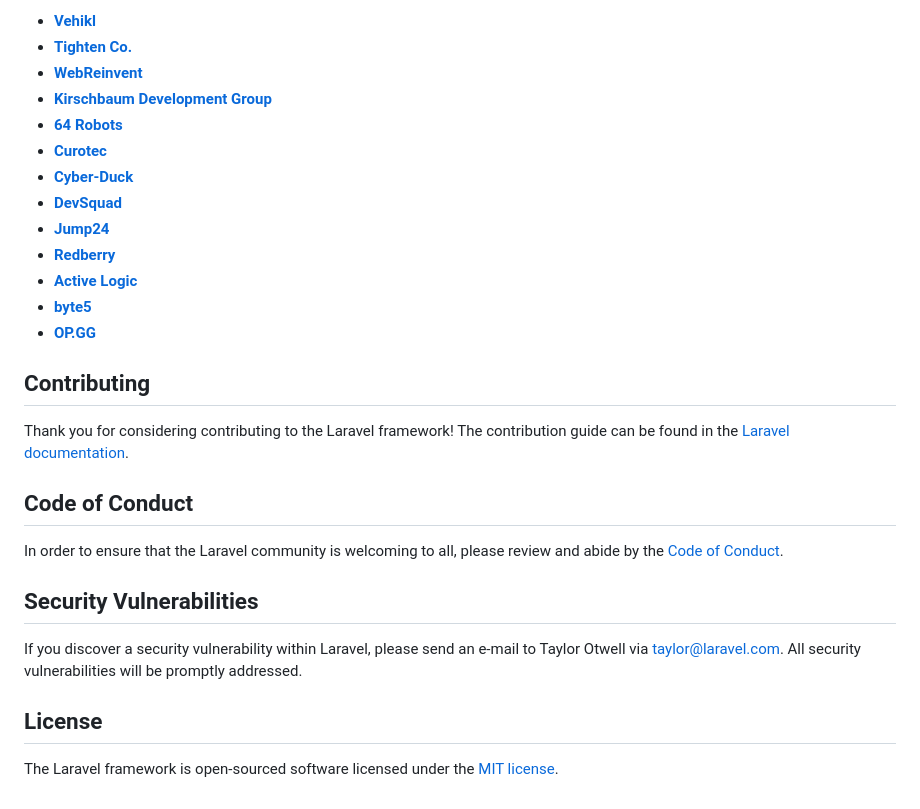
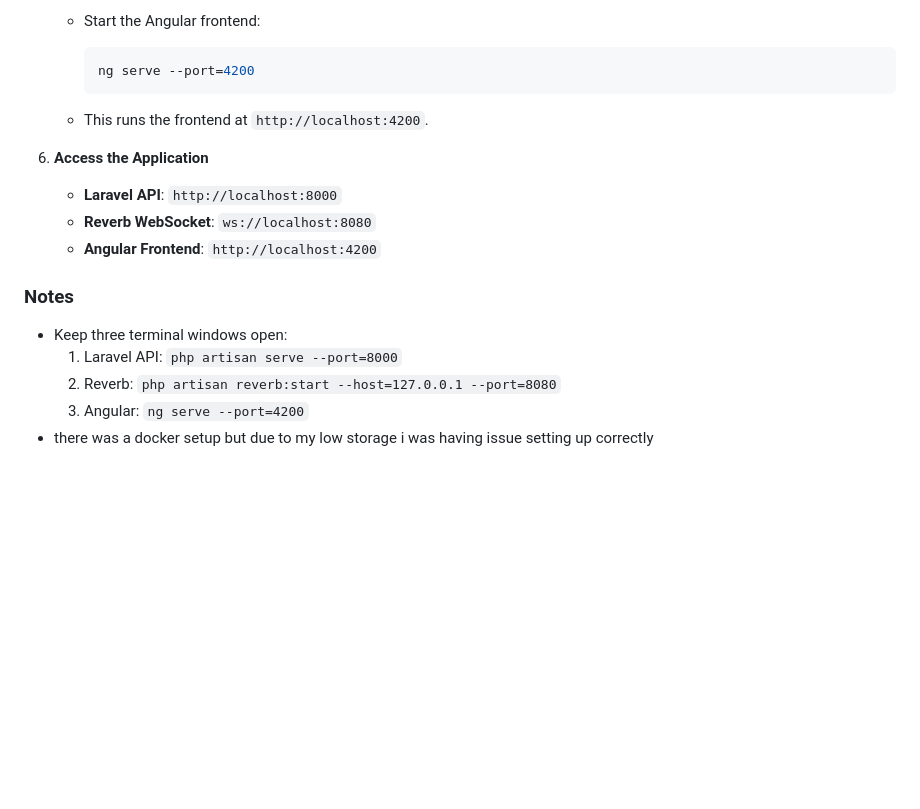
Before and after one commit to darkenSmith/chatmessageApp, a Markdown page: README.md, the part around one of its changes. Rendered like a GitHub page; blank space fills up the shorter version.

Commit message:
docker set up ( but cant use at the moment)

````diff
--- a/README.md
+++ b/README.md
@@ -37,30 +75,18 @@ We would like to extend our thanks to the following sponsors for funding Laravel
 
-- **[Vehikl](https://vehikl.com/)**
-- **[Tighten Co.](https://tighten.co)**
-- **[WebReinvent](https://webreinvent.com/)**
-- **[Kirschbaum Development Group](https://kirschbaumdevelopment.com)**
-- **[64 Robots](https://64robots.com)**
-- **[Curotec](https://www.curotec.com/services/technologies/laravel/)**
-- **[Cyber-Duck](https://cyber-duck.co.uk)**
-- **[DevSquad](https://devsquad.com/hire-laravel-developers)**
-- **[Jump24](https://jump24.co.uk)**
-- **[Redberry](https://redberry.international/laravel/)**
-- **[Active Logic](https://activelogic.com)**
-- **[byte5](https://byte5.de)**
-- **[OP.GG](https://op.gg)**
+    - Start the Angular frontend:
+      ```bash
+      ng serve --port=4200
+      ```
+    - This runs the frontend at `http://localhost:4200`.
 
-## Contributing
+6. **Access the Application**
+    - **Laravel API**: `http://localhost:8000`
+    - **Reverb WebSocket**: `ws://localhost:8080`
+    - **Angular Frontend**: `http://localhost:4200`
 
-Thank you for considering contributing to the Laravel framework! The contribution guide can be found in the [Laravel documentation](https://laravel.com/docs/contributions).
-
-## Code of Conduct
-
-In order to ensure that the Laravel community is welcoming to all, please review and abide by the [Code of Conduct](https://laravel.com/docs/contributions#code-of-conduct).
-
-## Security Vulnerabilities
-
-If you discover a security vulnerability within Laravel, please send an e-mail to Taylor Otwell via [taylor@laravel.com](mailto:taylor@laravel.com). All security vulnerabilities will be promptly addressed.
-
-## License
-
-The Laravel framework is open-sourced software licensed under the [MIT license](https://opensource.org/licenses/MIT).
+### Notes
+- Keep three terminal windows open:
+    1. Laravel API: `php artisan serve --port=8000`
+    2. Reverb: `php artisan reverb:start --host=127.0.0.1 --port=8080`
+    3. Angular: `ng serve --port=4200`
+- there was a docker setup but due to my low storage i was having issue setting up correctly
````
Also changed, not shown: other parts of README.md (+62 -24 lines).
